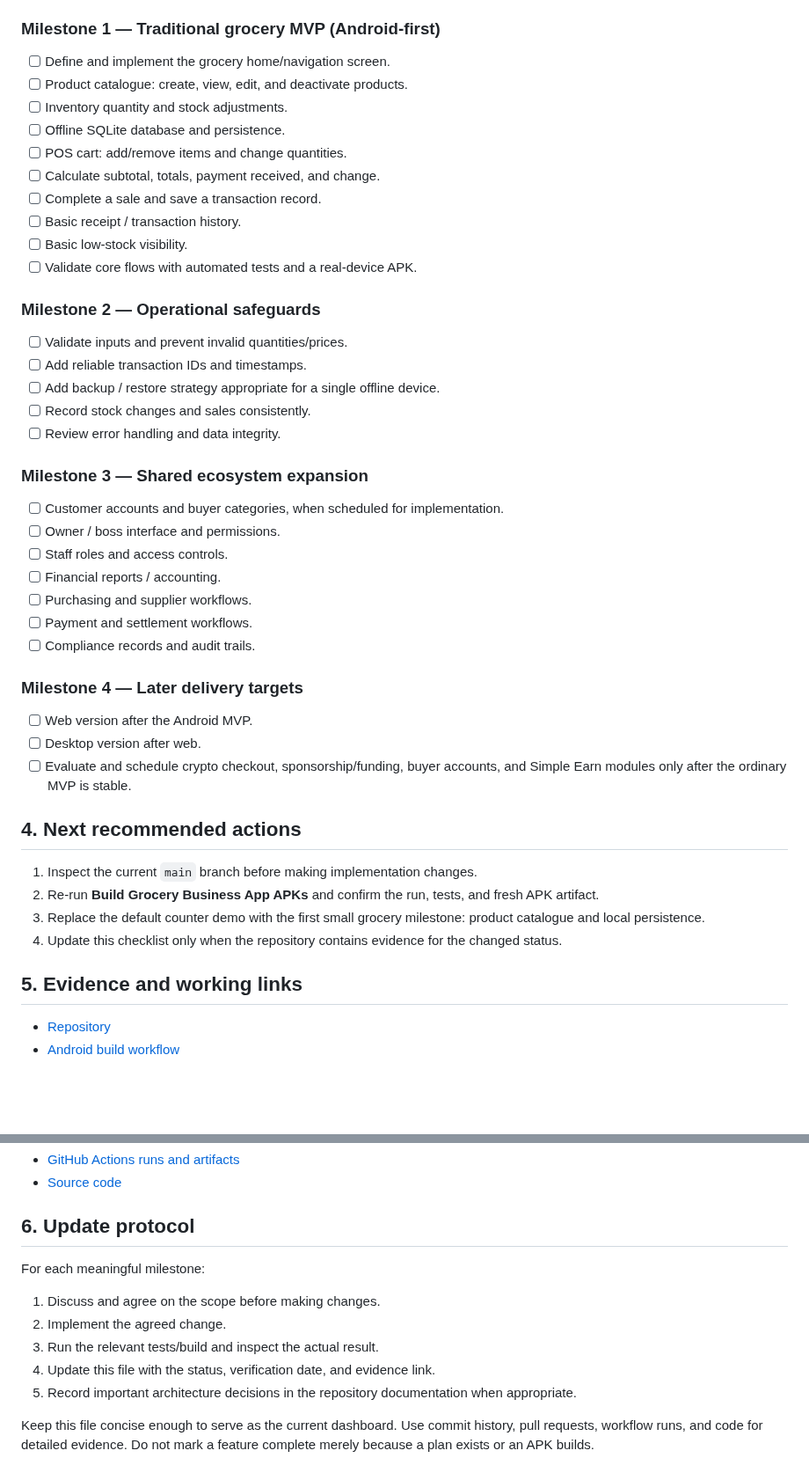
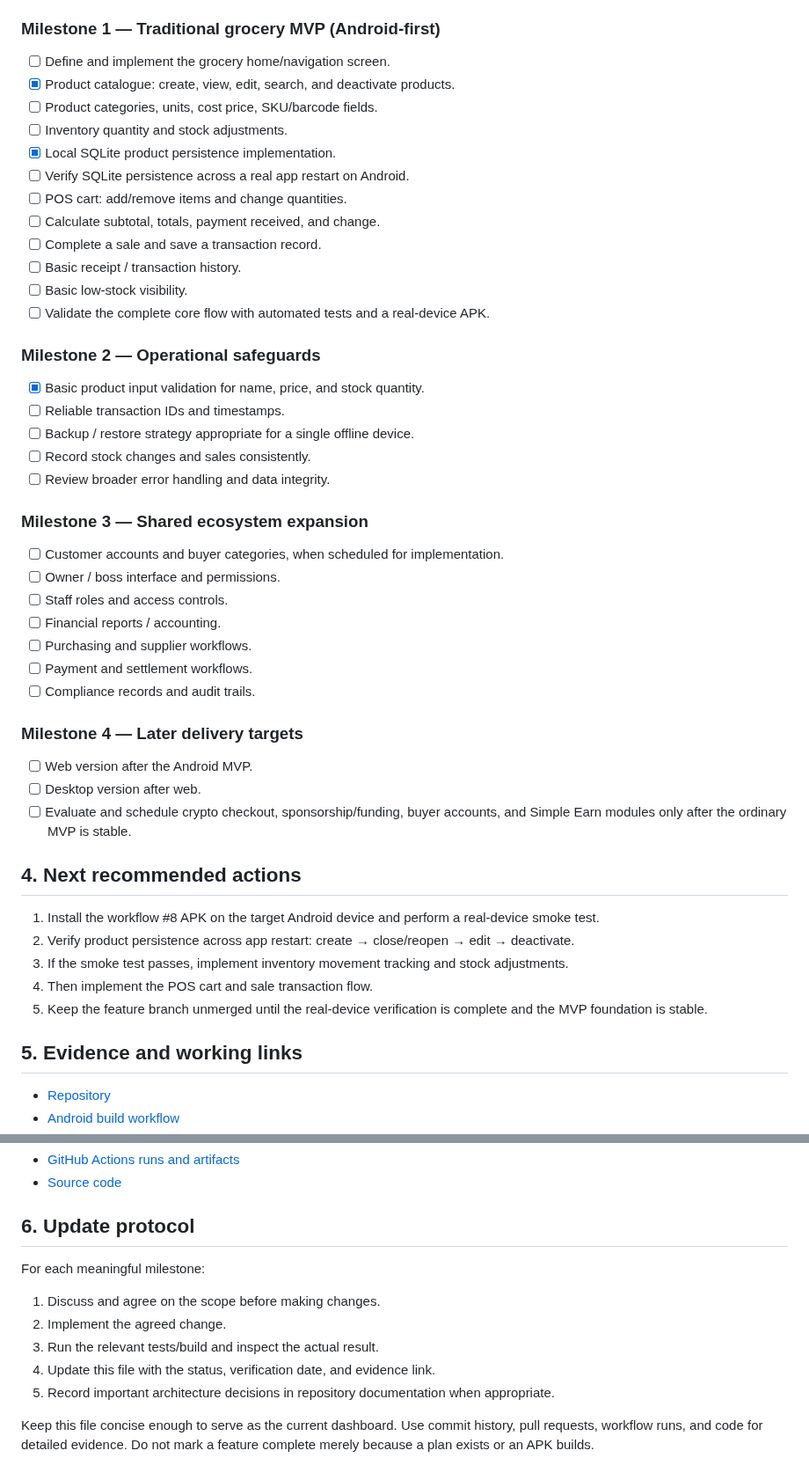
Before and after one commit to JasonScottCManalo12/grocery-business-app, a Markdown page: PROJECT_STATUS.md, 2 parts joined by grey strips. Shown at 88% size. Rendered like a GitHub page; blank space fills up the shorter version.

```diff
--- a/PROJECT_STATUS.md
+++ b/PROJECT_STATUS.md
@@ -64,27 +52,26 @@ Status meanings: **Not started** = no verified implementation; **In progress** =
 
 ### Milestone 1 — Traditional grocery MVP (Android-first)
-
 - [ ] Define and implement the grocery home/navigation screen.
-- [ ] Product catalogue: create, view, edit, and deactivate products.
+- [x] Product catalogue: create, view, edit, search, and deactivate products.
+- [ ] Product categories, units, cost price, SKU/barcode fields.
 - [ ] Inventory quantity and stock adjustments.
-- [ ] Offline SQLite database and persistence.
+- [x] Local SQLite product persistence implementation.
+- [ ] Verify SQLite persistence across a real app restart on Android.
 - [ ] POS cart: add/remove items and change quantities.
 - [ ] Calculate subtotal, totals, payment received, and change.
 - [ ] Complete a sale and save a transaction record.
 - [ ] Basic receipt / transaction history.
 - [ ] Basic low-stock visibility.
-- [ ] Validate core flows with automated tests and a real-device APK.
+- [ ] Validate the complete core flow with automated tests and a real-device APK.
 
 ### Milestone 2 — Operational safeguards
-
-- [ ] Validate inputs and prevent invalid quantities/prices.
-- [ ] Add reliable transaction IDs and timestamps.
-- [ ] Add backup / restore strategy appropriate for a single offline device.
+- [x] Basic product input validation for name, price, and stock quantity.
+- [ ] Reliable transaction IDs and timestamps.
+- [ ] Backup / restore strategy appropriate for a single offline device.
 - [ ] Record stock changes and sales consistently.
-- [ ] Review error handling and data integrity.
+- [ ] Review broader error handling and data integrity.
 
 ### Milestone 3 — Shared ecosystem expansion
-
 - [ ] Customer accounts and buyer categories, when scheduled for implementation.
 - [ ] Owner / boss interface and permissions.
 - [ ] Staff roles and access controls.
@@ -94,19 +81,18 @@ Status meanings: **Not started** = no verified implementation; **In progress** =
 - [ ] Compliance records and audit trails.
 
 ### Milestone 4 — Later delivery targets
-
 - [ ] Web version after the Android MVP.
 - [ ] Desktop version after web.
 - [ ] Evaluate and schedule crypto checkout, sponsorship/funding, buyer accounts, and Simple Earn modules only after the ordinary MVP is stable.
 
 ## 4. Next recommended actions
 
-1. Inspect the current `main` branch before making implementation changes.
-2. Re-run **Build Grocery Business App APKs** and confirm the run, tests, and fresh APK artifact.
-3. Replace the default counter demo with the first small grocery milestone: product catalogue and local persistence.
-4. Update this checklist only when the repository contains evidence for the changed status.
+1. Install the workflow #8 APK on the target Android device and perform a real-device smoke test.
+2. Verify product persistence across app restart: create → close/reopen → edit → deactivate.
+3. If the smoke test passes, implement inventory movement tracking and stock adjustments.
+4. Then implement the POS cart and sale transaction flow.
+5. Keep the feature branch unmerged until the real-device verification is complete and the MVP foundation is stable.
 
 ## 5. Evidence and working links
-
 - [Repository](https://github.com/JasonScottCManalo12/grocery-business-app)
 - [Android build workflow](.github/workflows/build-android.yml)
@@ -116,11 +103,10 @@ Status meanings: **Not started** = no verified implementation; **In progress** =
 ## 6. Update protocol
 
 For each meaningful milestone:
-
 1. Discuss and agree on the scope before making changes.
 2. Implement the agreed change.
 3. Run the relevant tests/build and inspect the actual result.
 4. Update this file with the status, verification date, and evidence link.
-5. Record important architecture decisions in the repository documentation when appropriate.
+5. Record important architecture decisions in repository documentation when appropriate.
 
 Keep this file concise enough to serve as the current dashboard. Use commit history, pull requests, workflow runs, and code for detailed evidence. Do not mark a feature complete merely because a plan exists or an APK builds.
```
Also changed, not shown: other parts of PROJECT_STATUS.md (+20 -31 lines).
